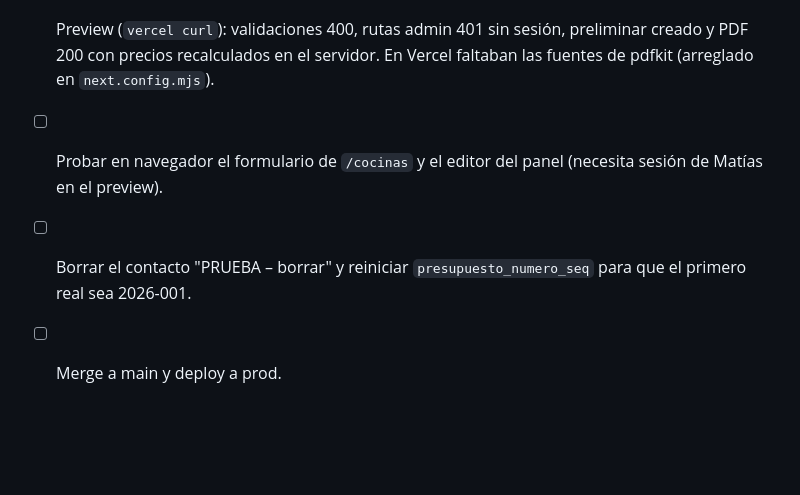
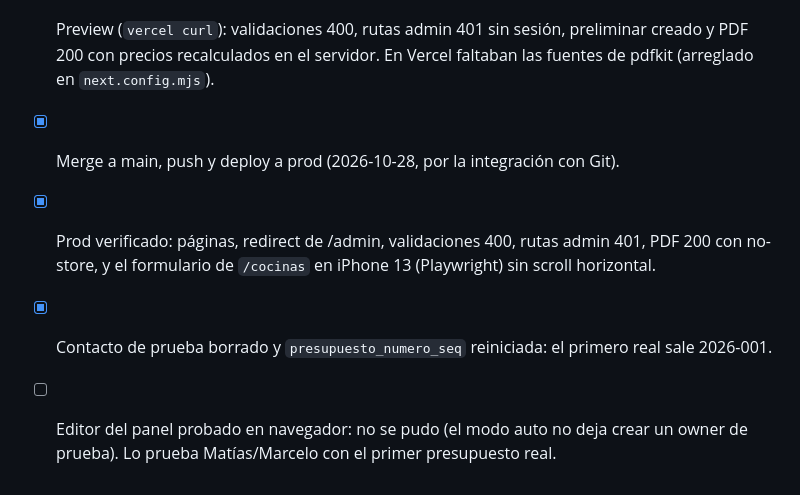
Before and after one commit to MatiasQuenardelle/mcp-muebles-santa-fe, a Markdown page: tasks/presupuestos.md, the part around the change. GitHub-like rendering; blank space fills up the shorter version.

Commit message:
Record production rollout of the quote generator
Co-Authored-By: Claude Opus 5.5 <noreply@anthropic.com>

```diff
--- a/tasks/presupuestos.md
+++ b/tasks/presupuestos.md
@@ -177,6 +177,9 @@ Ese patrón es: `requireAdmin` → `UUID_RE` → `getConversation(id, user)` par
 - [x] `tsc` y `npm run build` sin errores. `npm run lint` no corre: el repo nunca configuró ESLint.
 - [x] Preview (`vercel curl`): validaciones 400, rutas admin 401 sin sesión, preliminar creado y PDF 200 con
       precios recalculados en el servidor. En Vercel faltaban las fuentes de pdfkit (arreglado en `next.config.mjs`).
-- [ ] Probar en navegador el formulario de `/cocinas` y el editor del panel (necesita sesión de Matías en el preview).
-- [ ] Borrar el contacto "PRUEBA – borrar" y reiniciar `presupuesto_numero_seq` para que el primero real sea 2026-001.
-- [ ] Merge a main y deploy a prod.
+- [x] Merge a main, push y deploy a prod (2026-10-28, por la integración con Git).
+- [x] Prod verificado: páginas, redirect de /admin, validaciones 400, rutas admin 401, PDF 200 con no-store,
+      y el formulario de `/cocinas` en iPhone 13 (Playwright) sin scroll horizontal.
+- [x] Contacto de prueba borrado y `presupuesto_numero_seq` reiniciada: el primero real sale 2026-001.
+- [ ] Editor del panel probado en navegador: no se pudo (el modo auto no deja crear un owner de prueba).
+      Lo prueba Matías/Marcelo con el primer presupuesto real.
```
